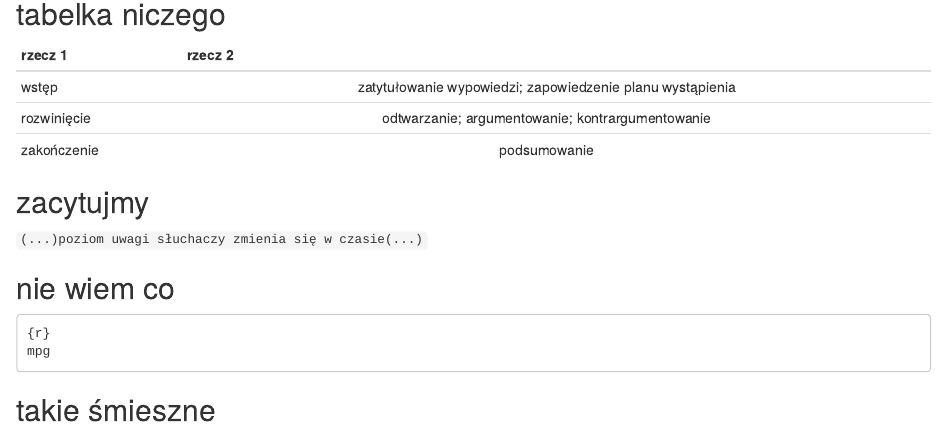
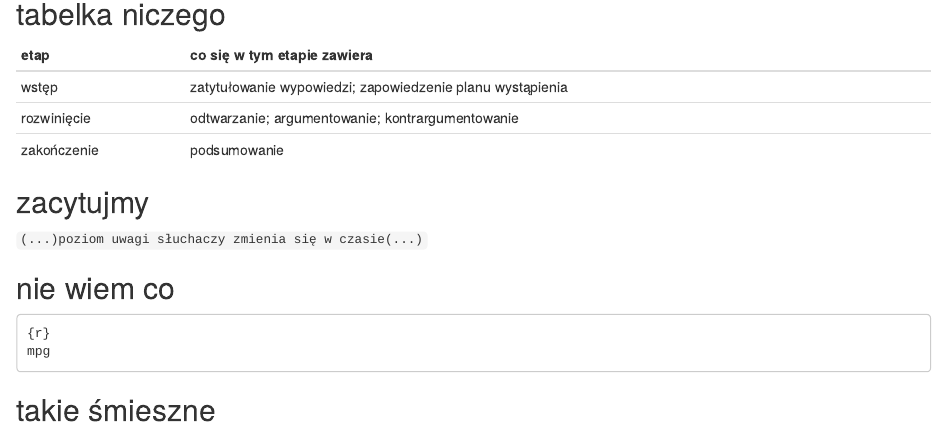
Before and after one commit to akluczewska/tipn_zad_kluczewska, an R Markdown document (zadanie6.Rmd): the page in a window 1100 px wide, from 680 px down. Rendered offline with R 4.5, knitr and Pandoc, with nearby package versions.

Commit message:
Update zadanie6.Rmd

```diff
--- a/zadanie6.Rmd
+++ b/zadanie6.Rmd
@@ -30,8 +30,8 @@ ale i tak nikt jej nie chce.
 ![oto i ona we własnej drukowanej osobie](yyynie.jpg)
 
 ## tabelka niczego
-| rzecz 1 | rzecz 2 |
-|------------|:--------------:|-----------------|
+| etap | co się w tym etapie zawiera |
+|------------|--------------|
 | wstęp | zatytułowanie wypowiedzi; zapowiedzenie planu wystąpienia |
 | rozwinięcie | odtwarzanie; argumentowanie; kontrargumentowanie |
 | zakończenie | podsumowanie |
```
